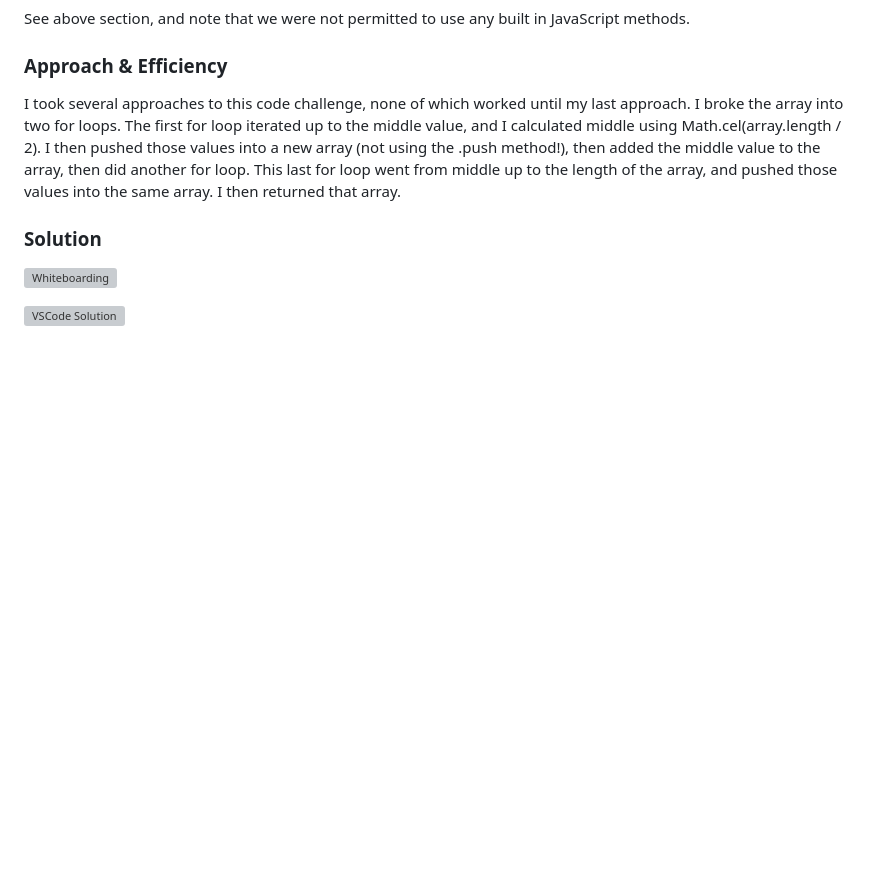
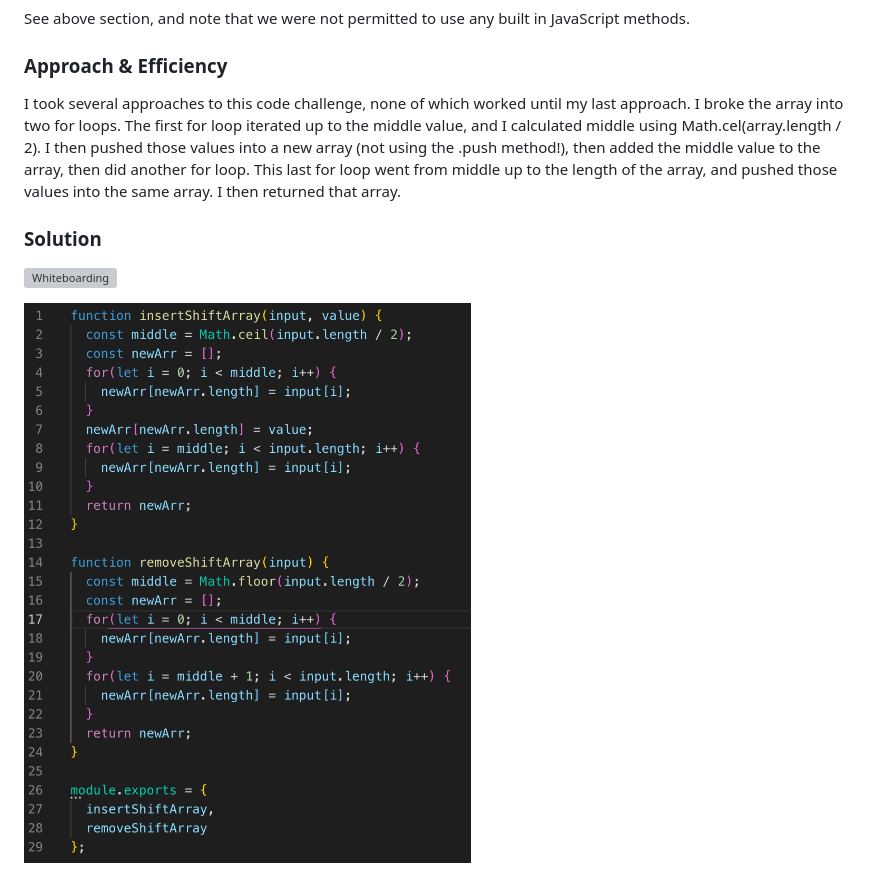
Before and after one commit to alexspencer-401-advanced-javascript/data-structures-and-algorithms, a Markdown page: challenges/arrayShift/README.md, the part around the change printed below. Rendered like a GitHub page; pictures changed too: assets/array-shift-solution.png (added); blank space fills up the shorter version; grey boxes are pictures that could not be loaded.

Commit message:
adding pictures for whiteboarding and solutions

```diff
--- a/challenges/arrayShift/README.md
+++ b/challenges/arrayShift/README.md
@@ -12,2 +12,2 @@ I took several approaches to this code challenge, none of which worked until my
 
-![VSCode Solution]()
+![VSCode Solution](../../assets/array-shift-solution.png)
```
Also changed, not shown: other parts of challenges/arrayShift/README.md (+1 -1 lines), 1 other file.
